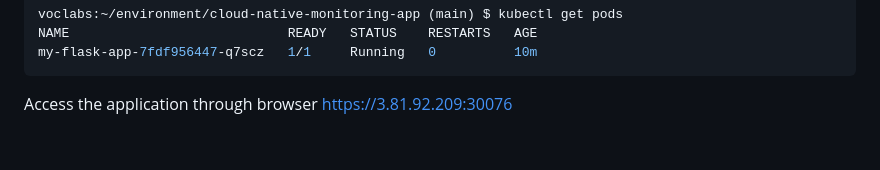
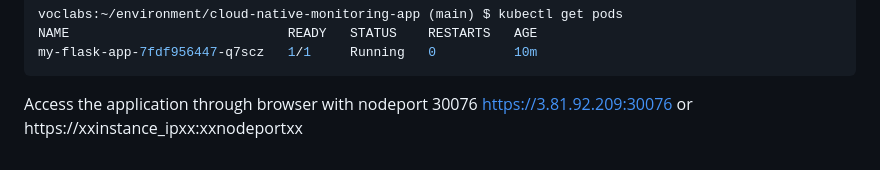
Before and after one commit to 134420173-myseneca/cloud-native-monitoring-app, a Markdown page: README.md, the part around the change. GitHub-like rendering.

````diff
--- a/README.md
+++ b/README.md
@@ -247,4 +247,4 @@ voclabs:~/environment/cloud-native-monitoring-app (main) $ kubectl get pods
 NAME                            READY   STATUS    RESTARTS   AGE
 my-flask-app-7fdf956447-q7scz   1/1     Running   0          10m
 ```
-Access the application through browser  https://3.81.92.209:30076
+Access the application through browser with nodeport 30076 https://3.81.92.209:30076  or  https://xxinstance_ipxx:xxnodeportxx
````
